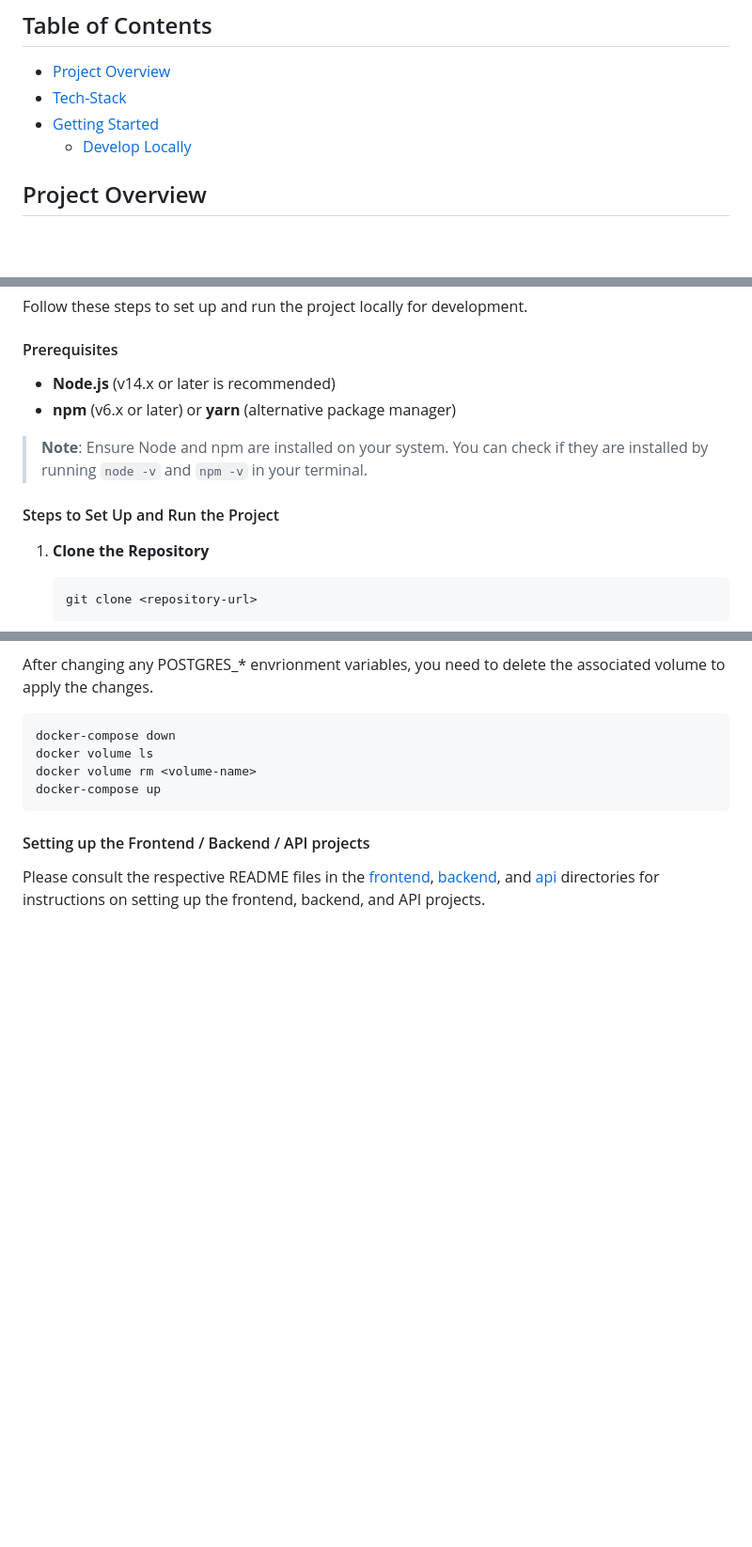
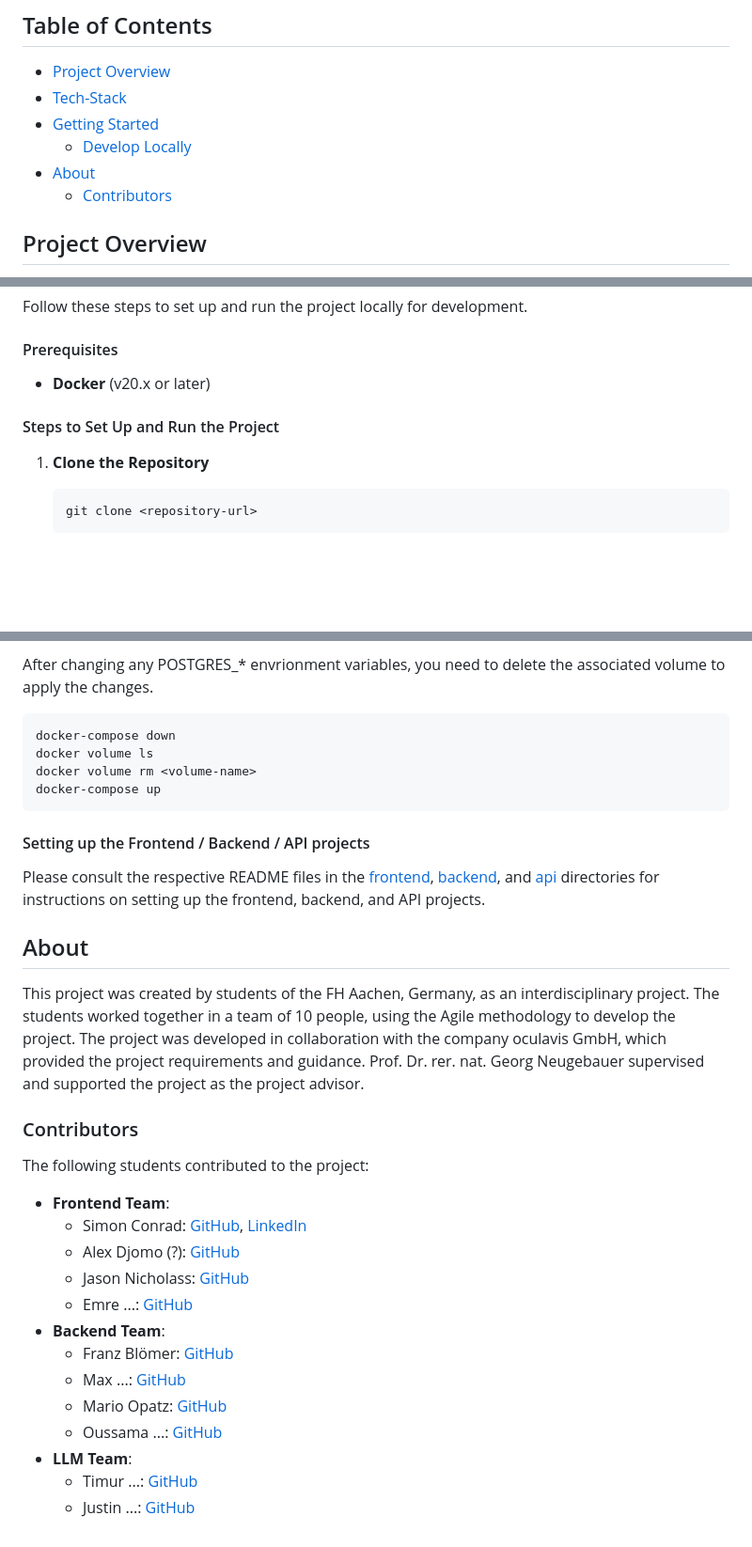
Before and after one commit to IsAvaible/arcanum, a Markdown page: README.md, 3 parts joined by grey strips. Shown at 94% size. GitHub-like rendering; blank space fills up the shorter version.

````diff
--- a/README.md
+++ b/README.md
@@ -6,6 +6,8 @@
 - [Tech-Stack](#tech-stack)
 - [Getting Started](#getting-started)
   - [Develop Locally](#develop-locally)
+- [About](#about)
+  - [Contributors](#contributors)
 
 ## Project Overview
 This is the repository for the oculavis ARCANUM project. The project is a web application that provides a platform for users to create and manage cases.
@@ -35,13 +82,9 @@ The project uses the following technologies:
 Follow these steps to set up and run the project locally for development.
 
 #### Prerequisites
-- **Node.js** (v14.x or later is recommended)
-- **npm** (v6.x or later) or **yarn** (alternative package manager)
-
-> **Note**: Ensure Node and npm are installed on your system. You can check if they are installed by running `node -v` and `npm -v` in your terminal.
+- **Docker** (v20.x or later)
 
 #### Steps to Set Up and Run the Project
-
 1. **Clone the Repository**
    ```bash
    git clone <repository-url>
@@ -81,3 +124,26 @@ docker-compose up
 #### Setting up the Frontend / Backend / API projects
 
 Please consult the respective README files in the [frontend](frontend/README.md), [backend](backend/README.md), and [api](api/README.md) directories for instructions on setting up the frontend, backend, and API projects.
+
+
+## About
+This project was created by students of the FH Aachen, Germany, as an interdisciplinary project.
+The students worked together in a team of 10 people, using the Agile methodology to develop the project.
+The project was developed in collaboration with the company oculavis GmbH, which provided the project requirements and guidance.
+Prof. Dr. rer. nat. Georg Neugebauer supervised and supported the project as the project advisor.
+
+### Contributors
+The following students contributed to the project:
+- **Frontend Team**:
+  - Simon Conrad: [GitHub](https://github.com/IsAvaible), [LinkedIn](https://www.linkedin.com/in/simon-conrad-sfc/)
+  - Alex Djomo (?): [GitHub](https://github.com/Dragnee1Natsu)
+  - Jason Nicholass: [GitHub](https://github.com/jasonicholass)
+  - Emre ...: [GitHub](https://github.com/emre440)
+- **Backend Team**:
+  - Franz Blömer: [GitHub](https://github.com/FlachbandkabelPeter)
+  - Max ...: [GitHub](https://github.com/maxGCode)
+  - Mario Opatz: [GitHub](https://github.com/MarioOpatz)
+  - Oussama ...: [GitHub](https://github.com/oussama8320)
+- **LLM Team**:
+  - Timur ...: [GitHub](https://github.com/TimurFHAachen)
+  - Justin ...: [GitHub](https://github.com/justins03)
````
Also changed, not shown: other parts of README.md (+49 -4 lines).
